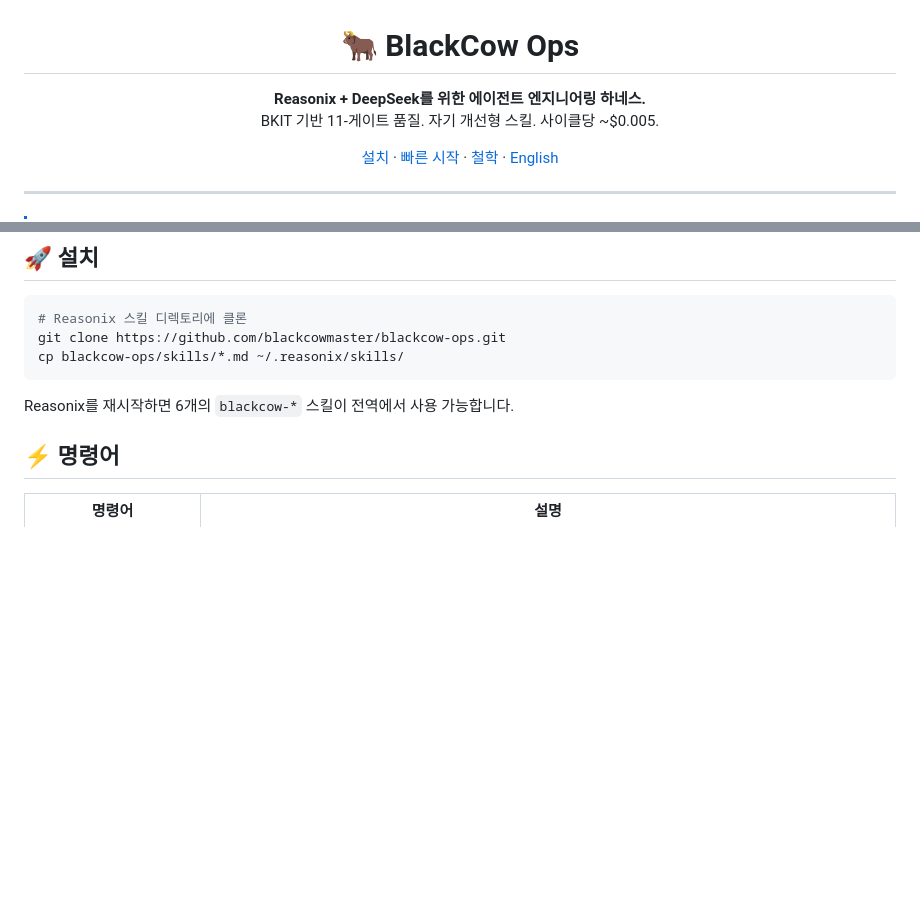
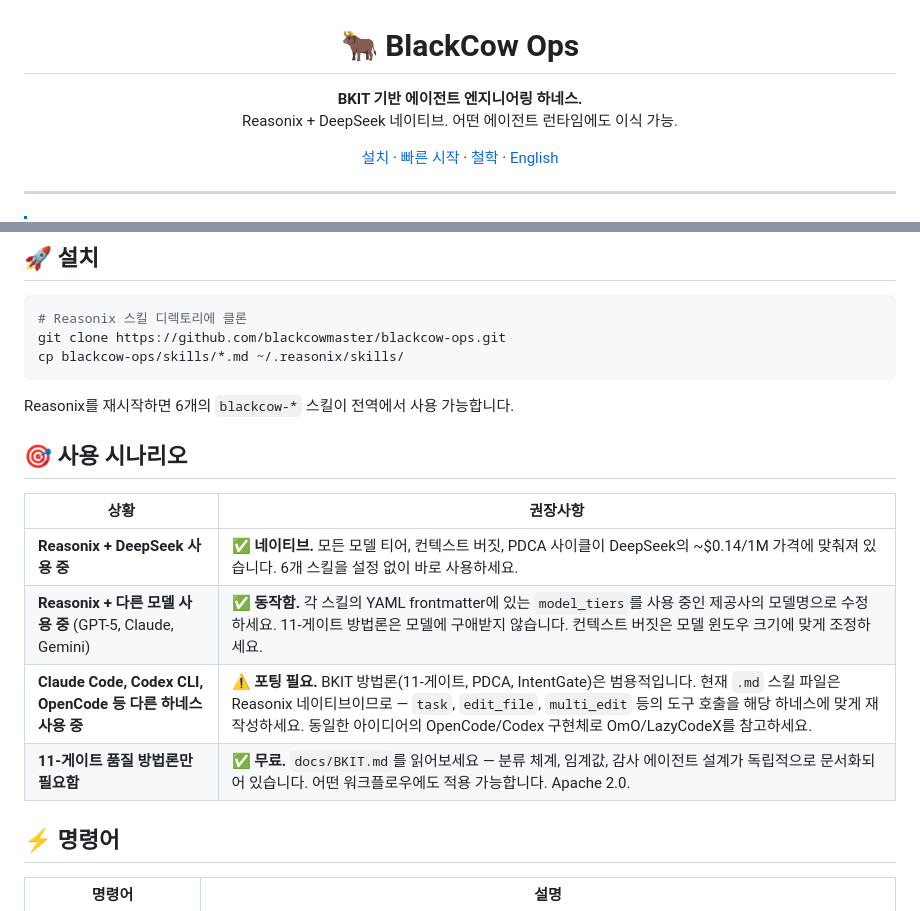
Before and after one commit to blackcowmaster/blackcow-ops, a Markdown page: README.ko.md, 2 parts joined by grey strips. Drawn GitHub-style; blank space fills up the shorter version.

Commit message:
docs: add 'When to Use' section — clarify Reasonix/DeepSeek native, portability to other harnesses

````diff
--- a/README.ko.md
+++ b/README.ko.md
@@ -1,8 +1,8 @@
 <div align="center">
   <h1>🐂 BlackCow Ops</h1>
 
-  <p><strong>Reasonix + DeepSeek를 위한 에이전트 엔지니어링 하네스.</strong><br />
-  BKIT 기반 11-게이트 품질. 자기 개선형 스킬. 사이클당 ~$0.005.</p>
+  <p><strong>BKIT 기반 에이전트 엔지니어링 하네스.</strong><br />
+  Reasonix + DeepSeek 네이티브. 어떤 에이전트 런타임에도 이식 가능.</p>
 
   <p>
     <a href="#-설치">설치</a>
@@ -31,6 +31,15 @@ cp blackcow-ops/skills/*.md ~/.reasonix/skills/
 ```
 
 Reasonix를 재시작하면 6개의 `blackcow-*` 스킬이 전역에서 사용 가능합니다.
+
+## 🎯 사용 시나리오
+
+| 상황 | 권장사항 |
+| --- | --- |
+| **Reasonix + DeepSeek 사용 중** | ✅ **네이티브.** 모든 모델 티어, 컨텍스트 버짓, PDCA 사이클이 DeepSeek의 ~$0.14/1M 가격에 맞춰져 있습니다. 6개 스킬을 설정 없이 바로 사용하세요. |
+| **Reasonix + 다른 모델 사용 중** (GPT-5, Claude, Gemini) | ✅ **동작함.** 각 스킬의 YAML frontmatter에 있는 `model_tiers`를 사용 중인 제공사의 모델명으로 수정하세요. 11-게이트 방법론은 모델에 구애받지 않습니다. 컨텍스트 버짓은 모델 윈도우 크기에 맞게 조정하세요. |
+| **Claude Code, Codex CLI, OpenCode 등 다른 하네스 사용 중** | ⚠️ **포팅 필요.** BKIT 방법론(11-게이트, PDCA, IntentGate)은 범용적입니다. 현재 `.md` 스킬 파일은 Reasonix 네이티브이므로 — `task`, `edit_file`, `multi_edit` 등의 도구 호출을 해당 하네스에 맞게 재작성하세요. 동일한 아이디어의 OpenCode/Codex 구현체로 OmO/LazyCodeX를 참고하세요. |
+| **11-게이트 품질 방법론만 필요함** | ✅ **무료.** `docs/BKIT.md`를 읽어보세요 — 분류 체계, 임계값, 감사 에이전트 설계가 독립적으로 문서화되어 있습니다. 어떤 워크플로우에도 적용 가능합니다. Apache 2.0. |
 
 ## ⚡ 명령어
 
````
Also changed, not shown: README.md (+11 -2 lines).
